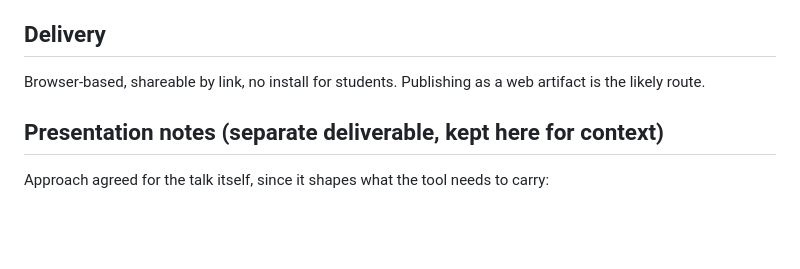
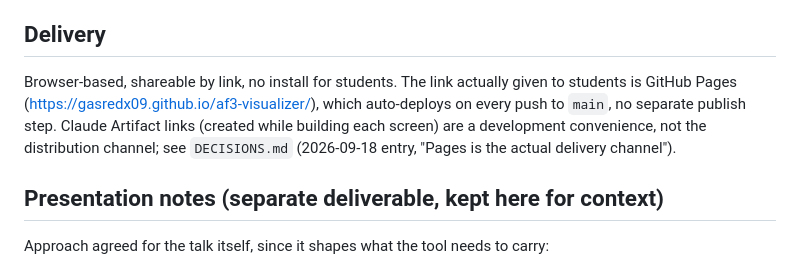
Before and after one commit to gasredX09/af3-visualizer, a Markdown page: SPEC.md, the part around the change. Drawn GitHub-style; blank space fills up the shorter version.

```diff
--- a/SPEC.md
+++ b/SPEC.md
@@ -236,8 +236,12 @@ interesting result and a good closing note.
 
 ## Delivery
 
-Browser-based, shareable by link, no install for students. Publishing as a web
-artifact is the likely route.
+Browser-based, shareable by link, no install for students. The link actually
+given to students is GitHub Pages (https://gasredx09.github.io/af3-visualizer/),
+which auto-deploys on every push to `main`, no separate publish step. Claude
+Artifact links (created while building each screen) are a development
+convenience, not the distribution channel; see `DECISIONS.md`
+(2026-09-18 entry, "Pages is the actual delivery channel").
 
 ## Presentation notes (separate deliverable, kept here for context)
 
```
Also changed, not shown: DECISIONS.md (+24 -0 lines).
